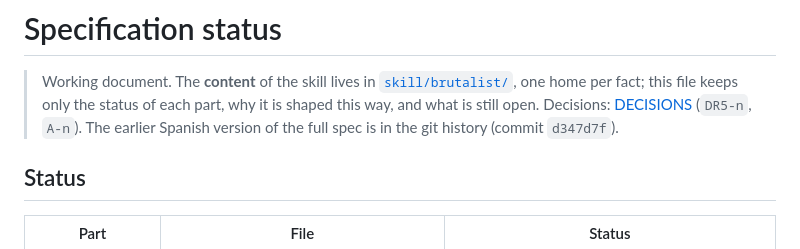
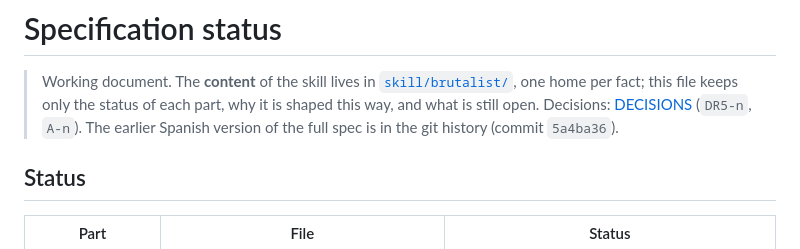
Before and after one commit to 135Andres/brutalist-design-skill, a Markdown page: docs/SPEC.md, the part around the change. Drawn GitHub-style.

```diff
--- a/docs/SPEC.md
+++ b/docs/SPEC.md
@@ -4,7 +4,7 @@
 > [`skill/brutalist/`](../skill/brutalist/SKILL.md), one home per fact; this file keeps
 > only the status of each part, why it is shaped this way, and what is still open.
 > Decisions: [DECISIONS](DECISIONS.md) (`DR5-n`, `A-n`). The earlier Spanish version of
-> the full spec is in the git history (commit `d347d7f`).
+> the full spec is in the git history (commit `5a4ba36`).
 
 ## Status
 
```
Also changed, not shown: docs/DECISIONS.md (+1 -1 lines), docs/audits/2026-09-29-pre-publication.md (+1 -1 lines).
